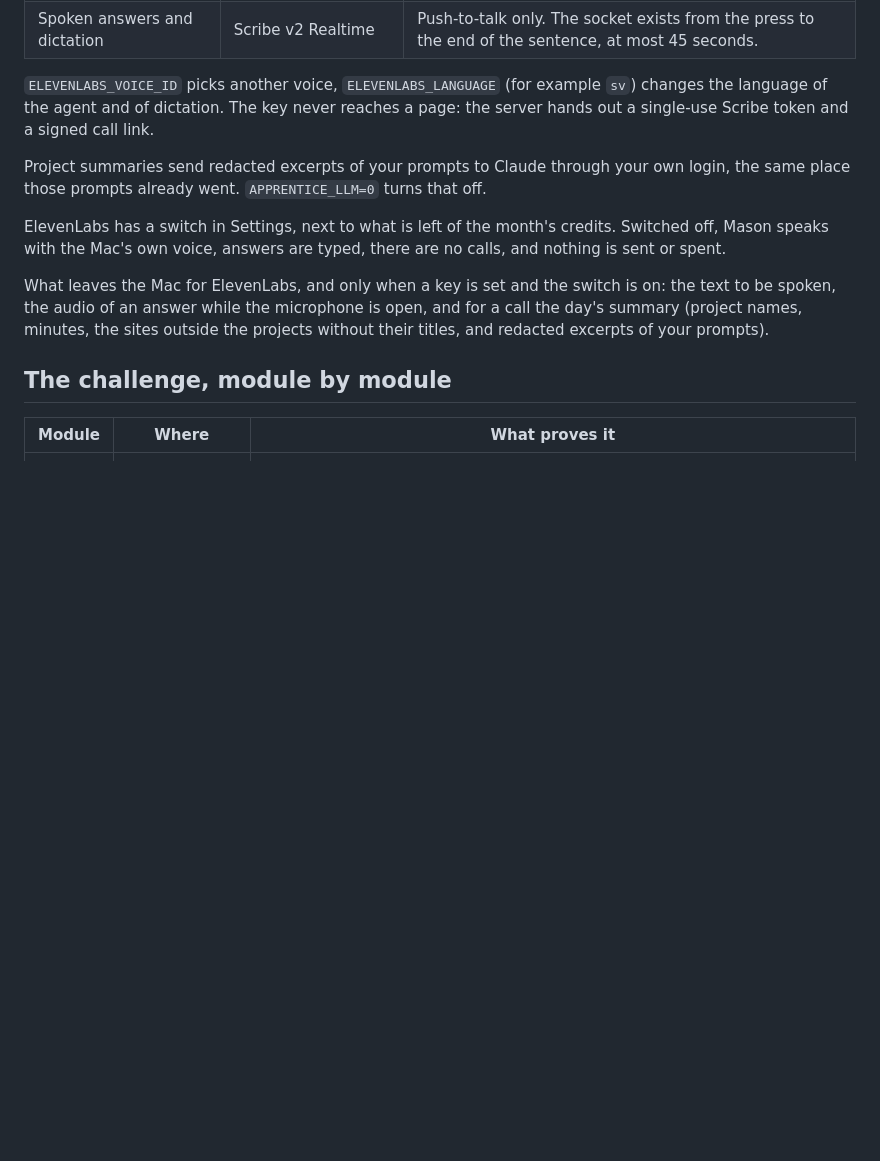
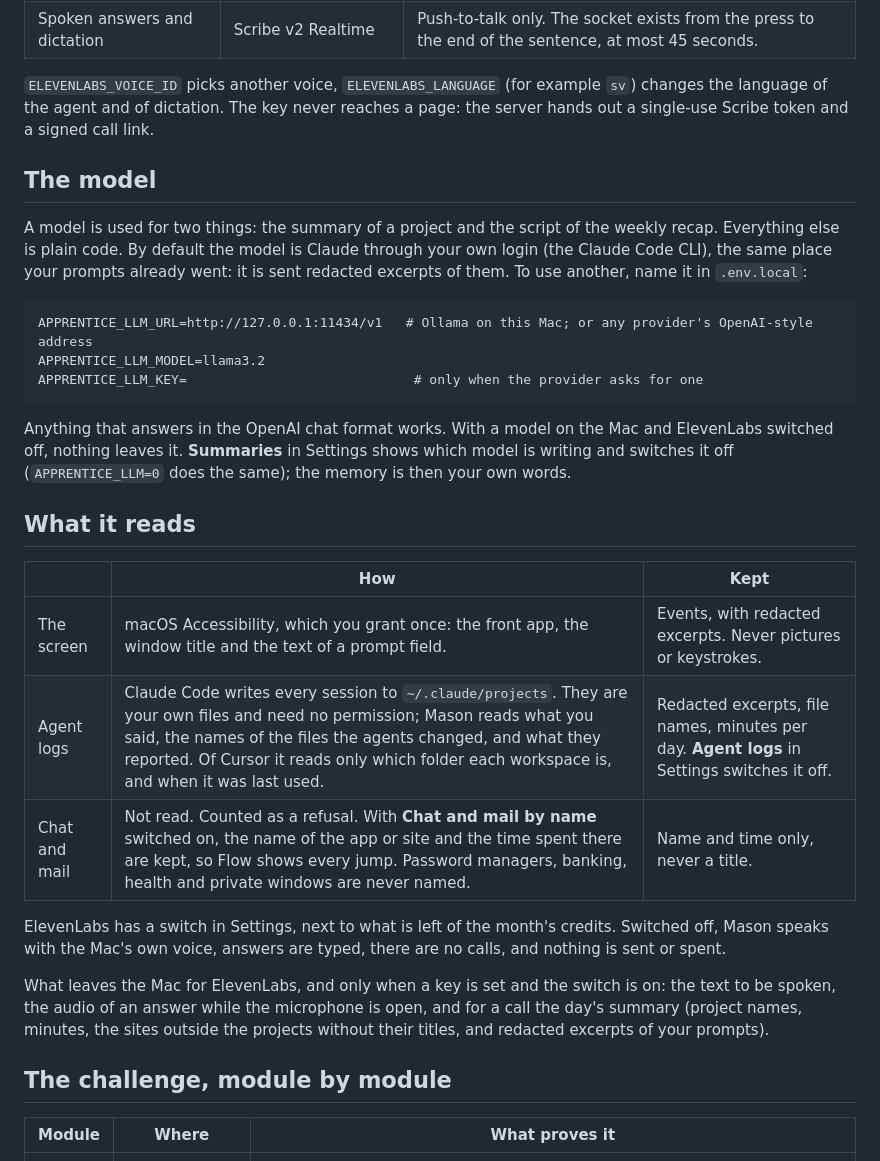
Before and after one commit to Baltsar/mason, a Markdown page: apprentice/README.md, the part around the change. Rendered like a GitHub page; blank space fills up the shorter version.

Commit message:
docs: flow, days, the model and what is read, and what came after the deadline
Co-Authored-By: Claude Opus 5.5 <noreply@anthropic.com>

````diff
--- a/apprentice/README.md
+++ b/apprentice/README.md
@@ -94,7 +94,25 @@ ELEVENLABS_API_KEY=...
 
 `ELEVENLABS_VOICE_ID` picks another voice, `ELEVENLABS_LANGUAGE` (for example `sv`) changes the language of the agent and of dictation. The key never reaches a page: the server hands out a single-use Scribe token and a signed call link.
 
-Project summaries send redacted excerpts of your prompts to Claude through your own login, the same place those prompts already went. `APPRENTICE_LLM=0` turns that off.
+## The model
+
+A model is used for two things: the summary of a project and the script of the weekly recap. Everything else is plain code. By default the model is Claude through your own login (the Claude Code CLI), the same place your prompts already went: it is sent redacted excerpts of them. To use another, name it in `.env.local`:
+
+```dotenv
+APPRENTICE_LLM_URL=http://127.0.0.1:11434/v1   # Ollama on this Mac; or any provider's OpenAI-style address
+APPRENTICE_LLM_MODEL=llama3.2
+APPRENTICE_LLM_KEY=                             # only when the provider asks for one
+```
+
+Anything that answers in the OpenAI chat format works. With a model on the Mac and ElevenLabs switched off, nothing leaves it. **Summaries** in Settings shows which model is writing and switches it off (`APPRENTICE_LLM=0` does the same); the memory is then your own words.
+
+## What it reads
+
+| | How | Kept |
+|---|---|---|
+| The screen | macOS Accessibility, which you grant once: the front app, the window title and the text of a prompt field. | Events, with redacted excerpts. Never pictures or keystrokes. |
+| Agent logs | Claude Code writes every session to `~/.claude/projects`. They are your own files and need no permission; Mason reads what you said, the names of the files the agents changed, and what they reported. Of Cursor it reads only which folder each workspace is, and when it was last used. | Redacted excerpts, file names, minutes per day. **Agent logs** in Settings switches it off. |
+| Chat and mail | Not read. Counted as a refusal. With **Chat and mail by name** switched on, the name of the app or site and the time spent there are kept, so Flow shows every jump. Password managers, banking, health and private windows are never named. | Name and time only, never a title. |
 
 ElevenLabs has a switch in Settings, next to what is left of the month's credits. Switched off, Mason speaks with the Mac's own voice, answers are typed, there are no calls, and nothing is sent or spent.
 
````
Also changed, not shown: README.md (+14 -5 lines), docs/CLAIMS.md (+16 -4 lines).
